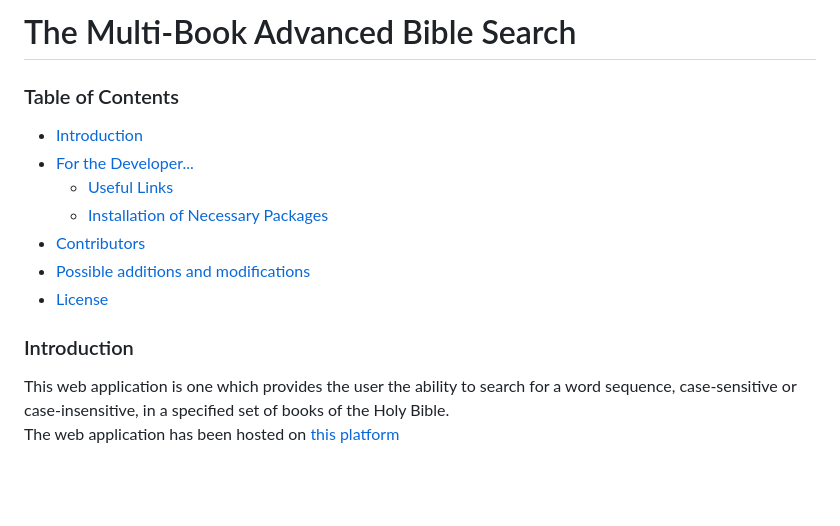
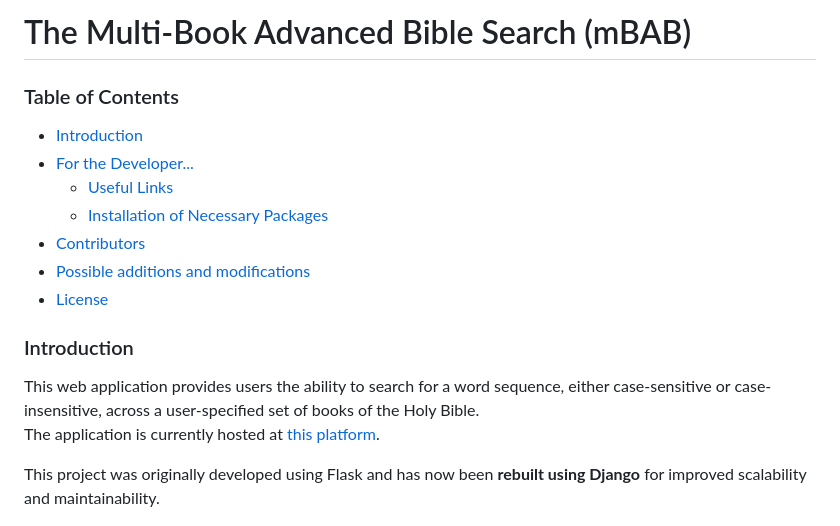
Before and after one commit to aaronjohnsabu1999/mBAB, a Markdown page: README.md, the part around one of its changes. Drawn GitHub-style; blank space fills up the shorter version.

```diff
--- a/README.md
+++ b/README.md
@@ -1,4 +1,4 @@
-# The Multi-Book Advanced Bible Search
+# The Multi-Book Advanced Bible Search (mBAB)
 
 ### Table of Contents
 
@@ -12,7 +12,9 @@
 
 ### Introduction
 
-This web application is one which provides the user the ability to search for a word sequence, case-sensitive or case-insensitive, in a specified set of books of the Holy Bible.
-The web application has been hosted on [this platform](http://aaronjs.pythonanywhere.com/)
+This web application provides users the ability to search for a word sequence, either case-sensitive or case-insensitive, across a user-specified set of books of the Holy Bible.
+The application is currently hosted at [this platform](http://aaronjs.pythonanywhere.com/).
+
+This project was originally developed using Flask and has now been **rebuilt using Django** for improved scalability and maintainability.
 
 ![A Search Example](./mBAB.png "Searching for 'saviour' or 'Holy Ghost' in a user-specified set of books in the American Standard Version English Bible")
```
Also changed, not shown: other parts of README.md (+33 -17 lines).
